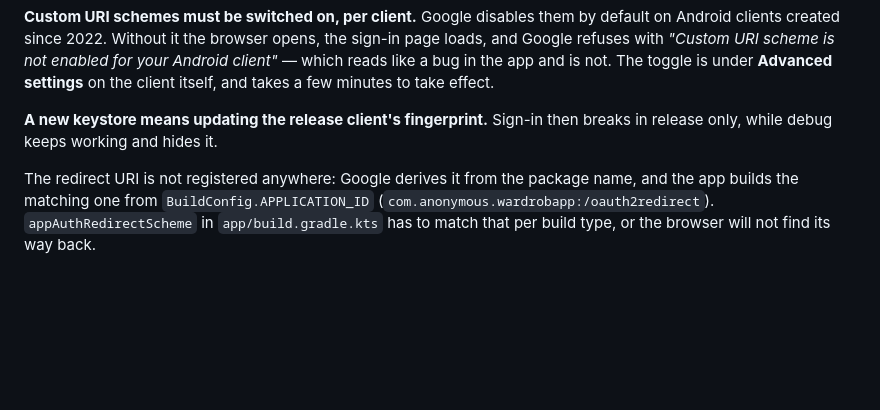
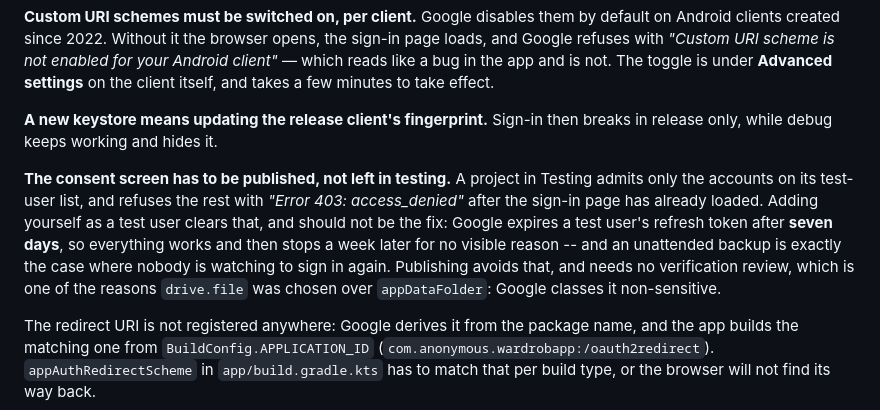
Before and after one commit to jimartincorral/wardrobapp, a Markdown page: README.md, the part around the change. Drawn GitHub-style; blank space fills up the shorter version.

Commit message:
Say why the consent screen has to be published rather than tested
A project left in Testing refuses everybody not on its test-user list, and does it
after the sign-in page has loaded, so it reads as a fault in the app.

The fix worth writing down is not the obvious one. Adding yourself as a test user
clears the error and leaves a seven-day expiry on the refresh token, which means
the sign-in works, keeps working, and then stops a week later with nothing to point
at -- and the feature this is groundwork for is a backup that runs when nobody is
watching, so a credential that quietly dies is the worst shape the failure could
take.

Publishing needs no verification review here, which is one of the reasons
`drive.file` was picked over `appDataFolder` in the first place. That reasoning was
already written down as a scope decision; this is the same decision paying off
somewhere it was not obvious it would.

Co-Authored-By: Claude <noreply@anthropic.com>
Claude-Session: https://claude.ai/code/session_01HS25xYdyMAicQoyA4MpYGm

```diff
--- a/README.md
+++ b/README.md
@@ -152,6 +152,16 @@ effect.
 **A new keystore means updating the release client's fingerprint.** Sign-in then
 breaks in release only, while debug keeps working and hides it.
 
+**The consent screen has to be published, not left in testing.** A project in
+Testing admits only the accounts on its test-user list, and refuses the rest with
+*"Error 403: access_denied"* after the sign-in page has already loaded. Adding
+yourself as a test user clears that, and should not be the fix: Google expires a
+test user's refresh token after **seven days**, so everything works and then stops
+a week later for no visible reason -- and an unattended backup is exactly the case
+where nobody is watching to sign in again. Publishing avoids that, and needs no
+verification review, which is one of the reasons `drive.file` was chosen over
+`appDataFolder`: Google classes it non-sensitive.
+
 The redirect URI is not registered anywhere: Google derives it from the package
 name, and the app builds the matching one from `BuildConfig.APPLICATION_ID`
 (`com.anonymous.wardrobapp:/oauth2redirect`). `appAuthRedirectScheme` in
```
